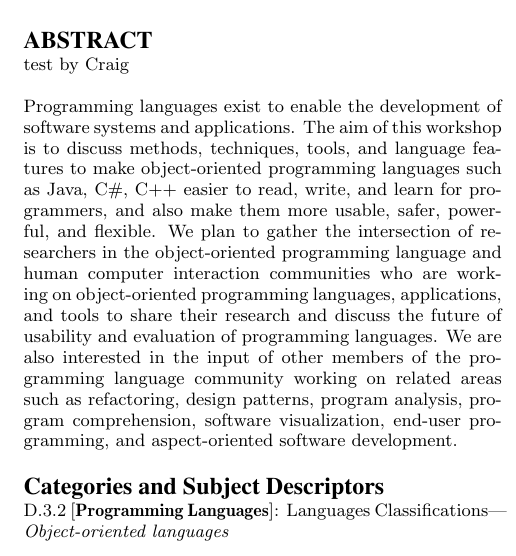
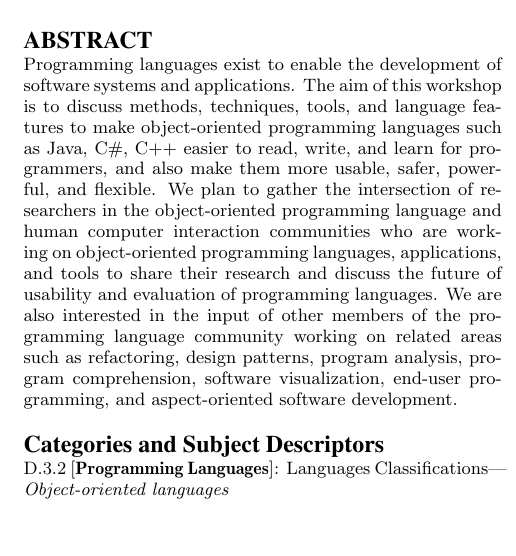
Before and after one commit to CaptainEmerson/plateau2009, a LaTeX paper (workshop_proposal/plateau.tex): part of one column of page 1 of 3, cut so that both start at the same text, the shorter picture padded with empty space. Compiled offline with pdfLaTeX.

Commit message:
deleted Craig's test

```diff
--- a/workshop_proposal/plateau.tex
+++ b/workshop_proposal/plateau.tex
@@ -27,8 +27,6 @@
 
 \maketitle
 \begin{abstract}
-
-test by Craig
 
 Programming languages exist to enable the development of software systems and applications. The aim of this workshop is to discuss methods, techniques, tools, and language features to make object-oriented programming languages such as Java, C\#, C++ easier to read, write, and learn for programmers, and also make them more usable, safer, powerful, and flexible. We plan to gather the intersection of researchers in the object-oriented programming language and human computer interaction communities who are working on object-oriented programming languages, applications, and tools to share their research and discuss the future of usability and evaluation of programming languages. We are also interested in the input of other members of the programming language community working on related areas such as refactoring, design patterns, program analysis, program comprehension, software visualization, end-user programming, and aspect-oriented software development.
 
```
